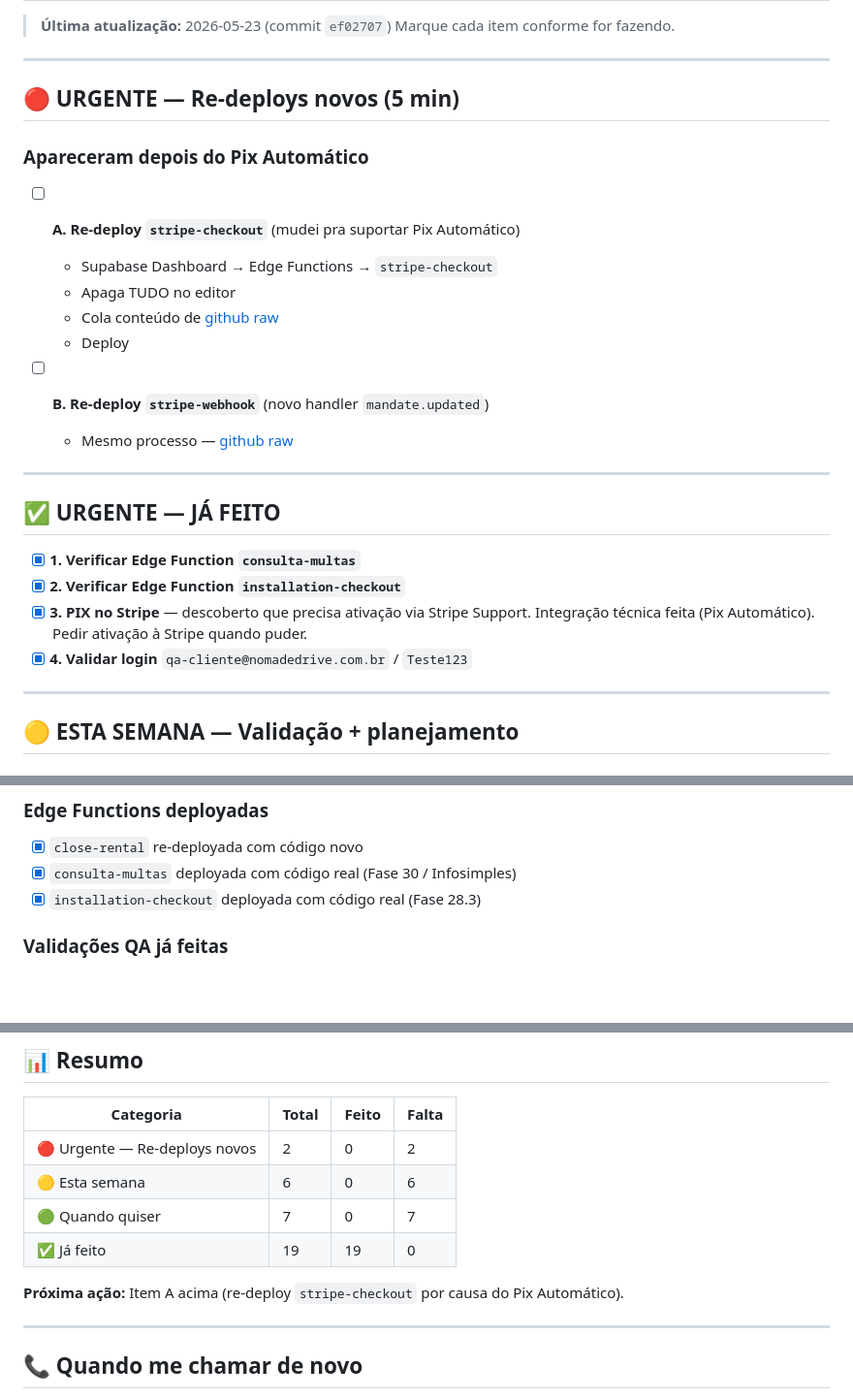
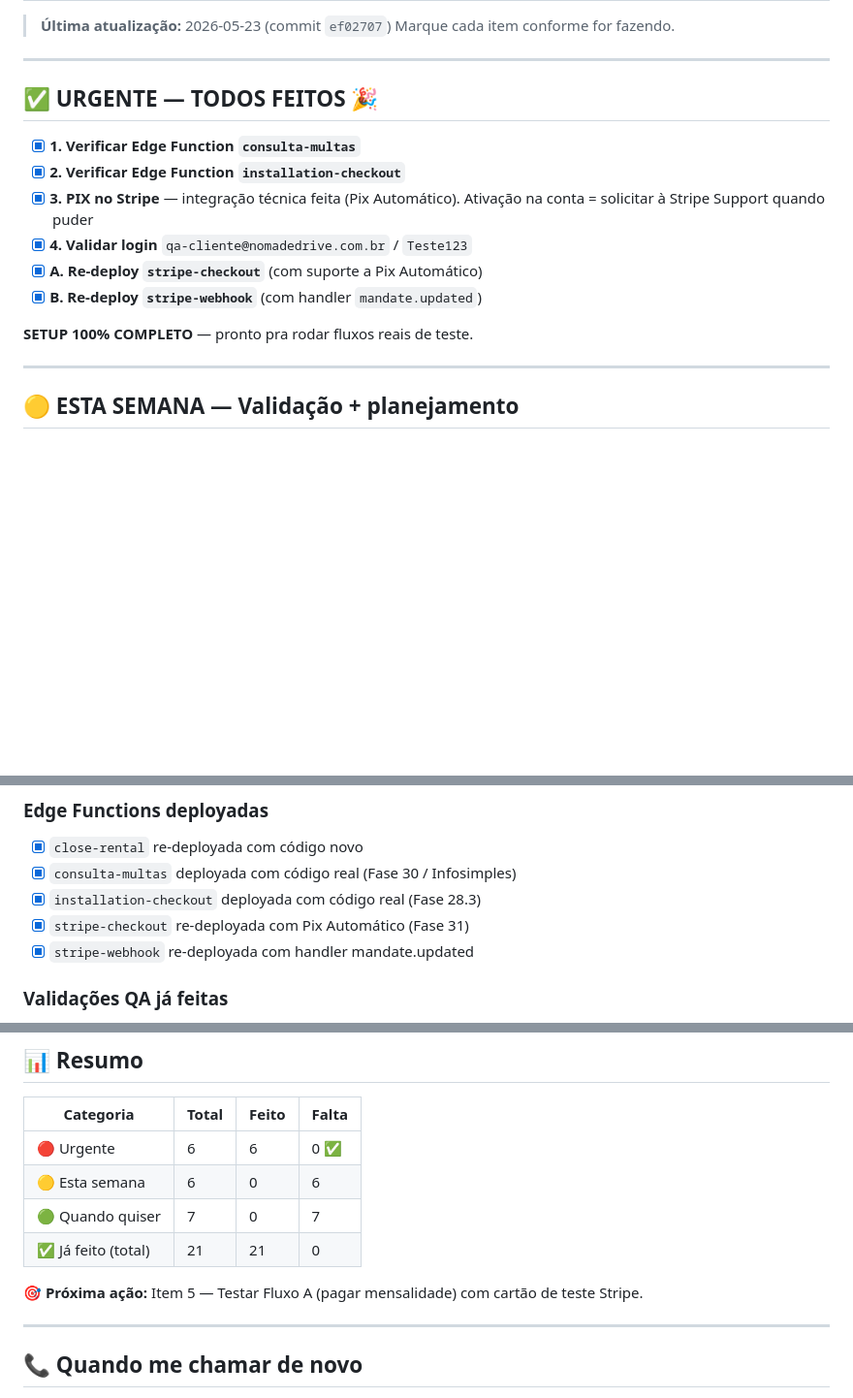
Before and after one commit to danielrodovalho228-ship-it/nomad-drive-brasil, a Markdown page: CHECKLIST_USUARIO.md, 3 parts joined by grey strips. Shown at 97% size. GitHub-like rendering; blank space fills up the shorter version.

Commit message:
checklist: setup 100% completo (todos urgentes feitos)

```diff
--- a/CHECKLIST_USUARIO.md
+++ b/CHECKLIST_USUARIO.md
@@ -5,27 +5,16 @@
 
 ---
 
-## 🔴 URGENTE — Re-deploys novos (5 min)
-
-### Apareceram depois do Pix Automático
-
-- [ ] **A. Re-deploy `stripe-checkout`** (mudei pra suportar Pix Automático)
-  - Supabase Dashboard → Edge Functions → `stripe-checkout`
-  - Apaga TUDO no editor
-  - Cola conteúdo de [github raw](https://raw.githubusercontent.com/danielrodovalho228-ship-it/nomad-drive-brasil/main/supabase/functions/stripe-checkout/index.ts)
-  - Deploy
-
-- [ ] **B. Re-deploy `stripe-webhook`** (novo handler `mandate.updated`)
-  - Mesmo processo — [github raw](https://raw.githubusercontent.com/danielrodovalho228-ship-it/nomad-drive-brasil/main/supabase/functions/stripe-webhook/index.ts)
-
----
-
-## ✅ URGENTE — JÁ FEITO
+## ✅ URGENTE — TODOS FEITOS 🎉
 
 - [x] **1. Verificar Edge Function `consulta-multas`**
 - [x] **2. Verificar Edge Function `installation-checkout`**
-- [x] **3. PIX no Stripe** — descoberto que precisa ativação via Stripe Support. Integração técnica feita (Pix Automático). Pedir ativação à Stripe quando puder.
+- [x] **3. PIX no Stripe** — integração técnica feita (Pix Automático). Ativação na conta = solicitar à Stripe Support quando puder
 - [x] **4. Validar login** `qa-cliente@nomadedrive.com.br` / `Teste123`
+- [x] **A. Re-deploy `stripe-checkout`** (com suporte a Pix Automático)
+- [x] **B. Re-deploy `stripe-webhook`** (com handler `mandate.updated`)
+
+**SETUP 100% COMPLETO** — pronto pra rodar fluxos reais de teste.
 
 ---
 
@@ -115,6 +104,8 @@
 - [x] `close-rental` re-deployada com código novo
 - [x] `consulta-multas` deployada com código real (Fase 30 / Infosimples)
 - [x] `installation-checkout` deployada com código real (Fase 28.3)
+- [x] `stripe-checkout` re-deployada com Pix Automático (Fase 31)
+- [x] `stripe-webhook` re-deployada com handler mandate.updated
 
 ### Validações QA já feitas
 - [x] Smoke test: handler de cadastros dispara e-mail
@@ -130,12 +121,12 @@
 
 | Categoria | Total | Feito | Falta |
 |---|---|---|---|
-| 🔴 Urgente — Re-deploys novos | 2 | 0 | 2 |
+| 🔴 Urgente | 6 | 6 | 0 ✅ |
 | 🟡 Esta semana | 6 | 0 | 6 |
 | 🟢 Quando quiser | 7 | 0 | 7 |
-| ✅ Já feito | 19 | 19 | 0 |
+| ✅ Já feito (total) | 21 | 21 | 0 |
 
-**Próxima ação:** Item A acima (re-deploy `stripe-checkout` por causa do Pix Automático).
+**🎯 Próxima ação:** Item 5 — Testar Fluxo A (pagar mensalidade) com cartão de teste Stripe.
 
 ---
 
```
